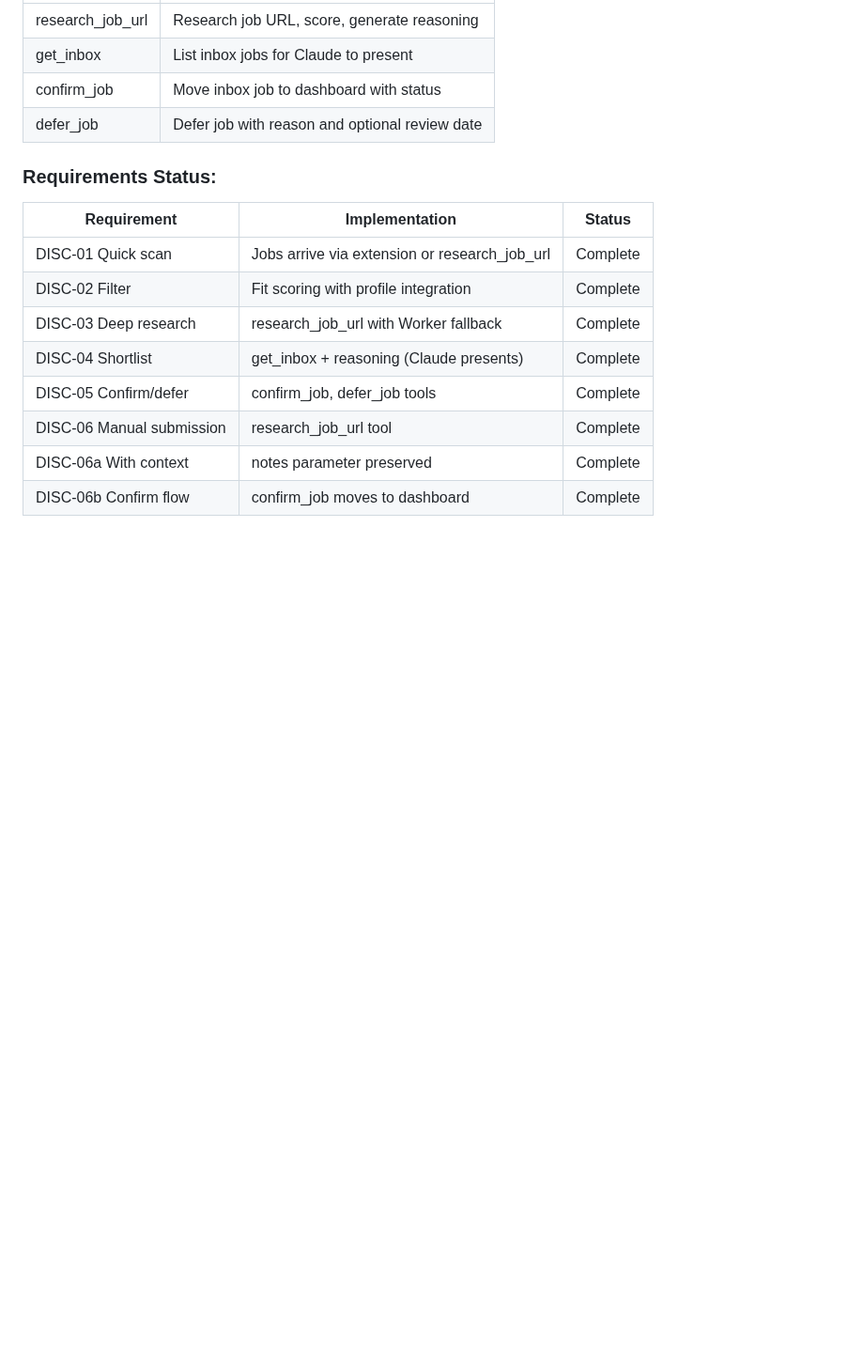
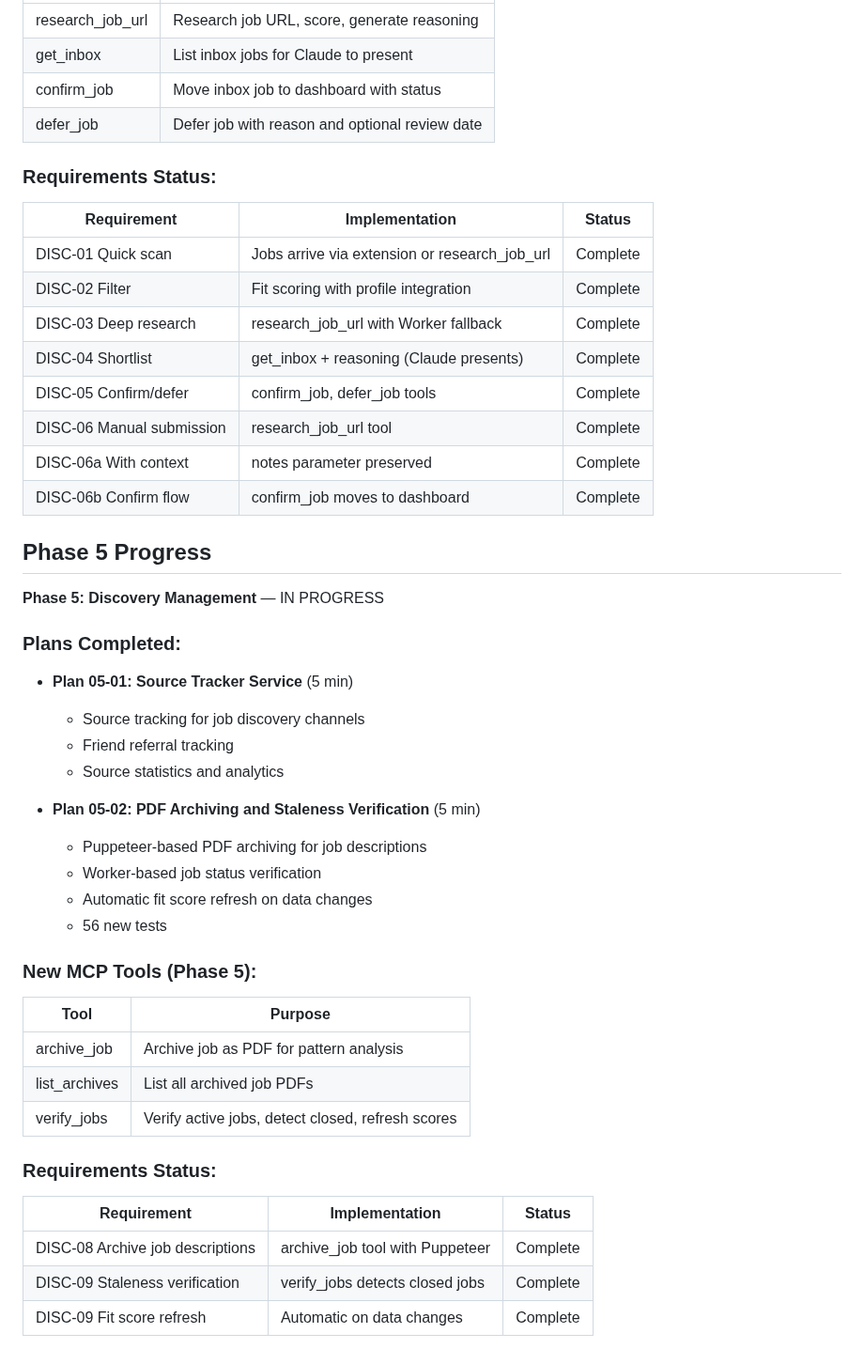
Before and after one commit to genreme/job-share, a Markdown page: .planning/STATE.md, the part around one of its changes. Shown at 94% size. Rendered like a GitHub page; blank space fills up the shorter version.

```diff
--- a/.planning/STATE.md
+++ b/.planning/STATE.md
@@ -298,3 +304,36 @@ Resume file: None
 | DISC-06 Manual submission | research_job_url tool | Complete |
 | DISC-06a With context | notes parameter preserved | Complete |
 | DISC-06b Confirm flow | confirm_job moves to dashboard | Complete |
+
+## Phase 5 Progress
+
+**Phase 5: Discovery Management** — IN PROGRESS
+
+### Plans Completed:
+
+- **Plan 05-01: Source Tracker Service** (5 min)
+  - Source tracking for job discovery channels
+  - Friend referral tracking
+  - Source statistics and analytics
+
+- **Plan 05-02: PDF Archiving and Staleness Verification** (5 min)
+  - Puppeteer-based PDF archiving for job descriptions
+  - Worker-based job status verification
+  - Automatic fit score refresh on data changes
+  - 56 new tests
+
+### New MCP Tools (Phase 5):
+
+| Tool | Purpose |
+|------|---------|
+| archive_job | Archive job as PDF for pattern analysis |
+| list_archives | List all archived job PDFs |
+| verify_jobs | Verify active jobs, detect closed, refresh scores |
+
+### Requirements Status:
+
+| Requirement | Implementation | Status |
+|-------------|----------------|--------|
+| DISC-08 Archive job descriptions | archive_job tool with Puppeteer | Complete |
+| DISC-09 Staleness verification | verify_jobs detects closed jobs | Complete |
+| DISC-09 Fit score refresh | Automatic on data changes | Complete |
```
Also changed, not shown: other parts of .planning/STATE.md (+18 -12 lines), 1 other file.
